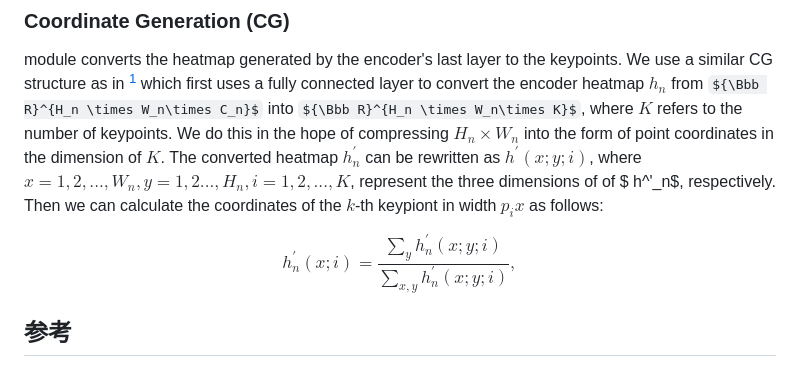
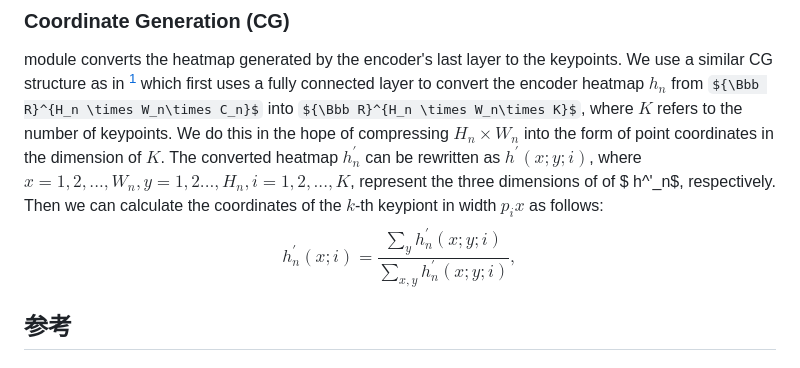
Before and after one commit to Jahnsonblack/TKN, a Markdown page: README.md, the part around the change. Rendered like a GitHub page; some formulas as TeX source.

```diff
--- a/README.md
+++ b/README.md
@@ -20,9 +20,8 @@ Most of the aforementioned video prediction methods extract from each frame comp
 
 ### Coordinate Generation (CG)
 module converts the heatmap generated by the encoder's last layer to the keypoints.  We use a similar CG structure as in [<sup>1</sup>](#jakab2018conditional) which first uses a fully connected layer to convert the encoder heatmap $h_n$ from ${\Bbb R}^{H_n \times W_n\times C_n}$ into ${\Bbb R}^{H_n \times W_n\times K}$, where $K$ refers to the number of keypoints. We do this in the hope of compressing $H_n \times W_n$ into the form of point coordinates in the dimension of $K$. The converted heatmap $h^{'}_n$ can be rewritten as $h^' (x;y;i)$, where $x=1,2,...,W_n,y=1,2...,H_n, i=1,2,...,K$, represent the three dimensions of of $ h^'_n$, respectively. Then we can calculate the coordinates of the $k$-th keypiont in width $p_ix$ as follows:
-
 $$
-h_n^{'}(x;i)= \frac{\sum_{y} h_n^{'}(x;y;i)}{\sum_{x,y} h_n^{'}(x;y;i)}  , \label{4}
+h_n^{'}(x;i)= \frac{\sum_{y} h_n^{'}(x;y;i)}{\sum_{x,y} h_n^{'}(x;y;i)}  ,
 $$
 
 
```
